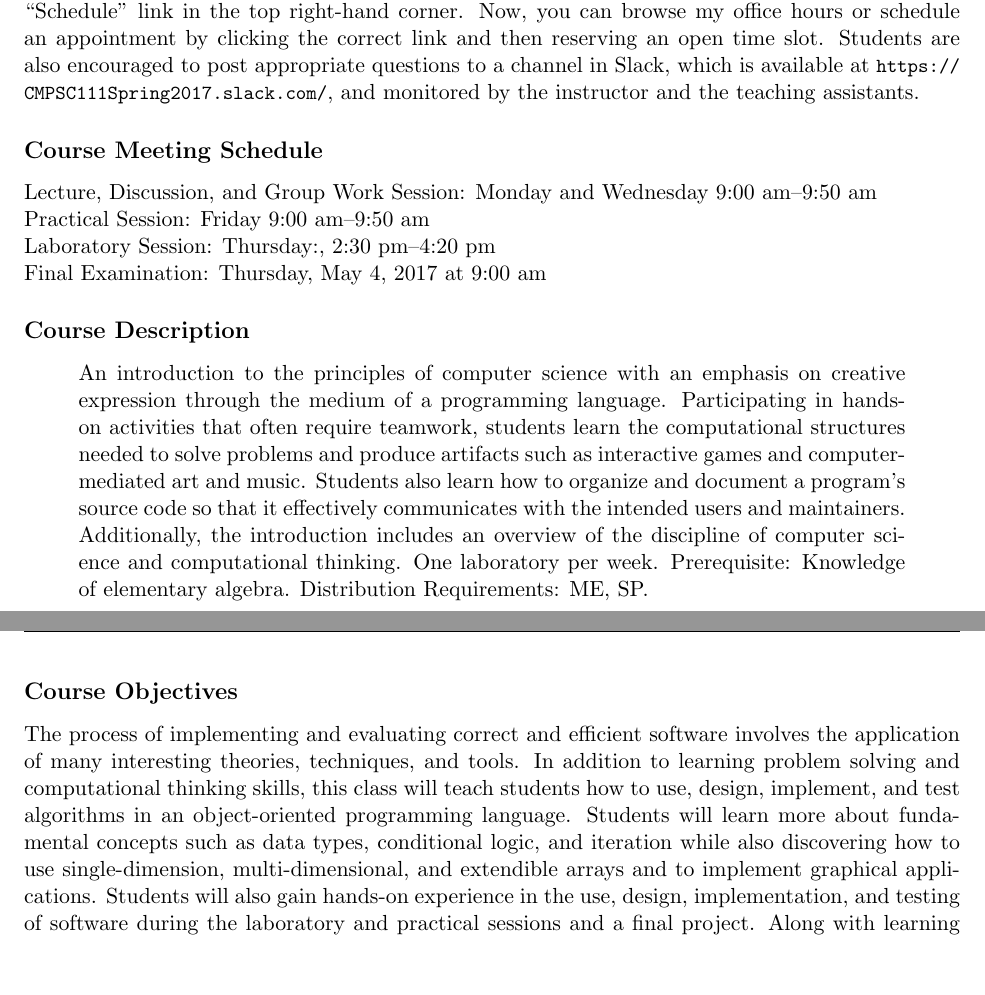
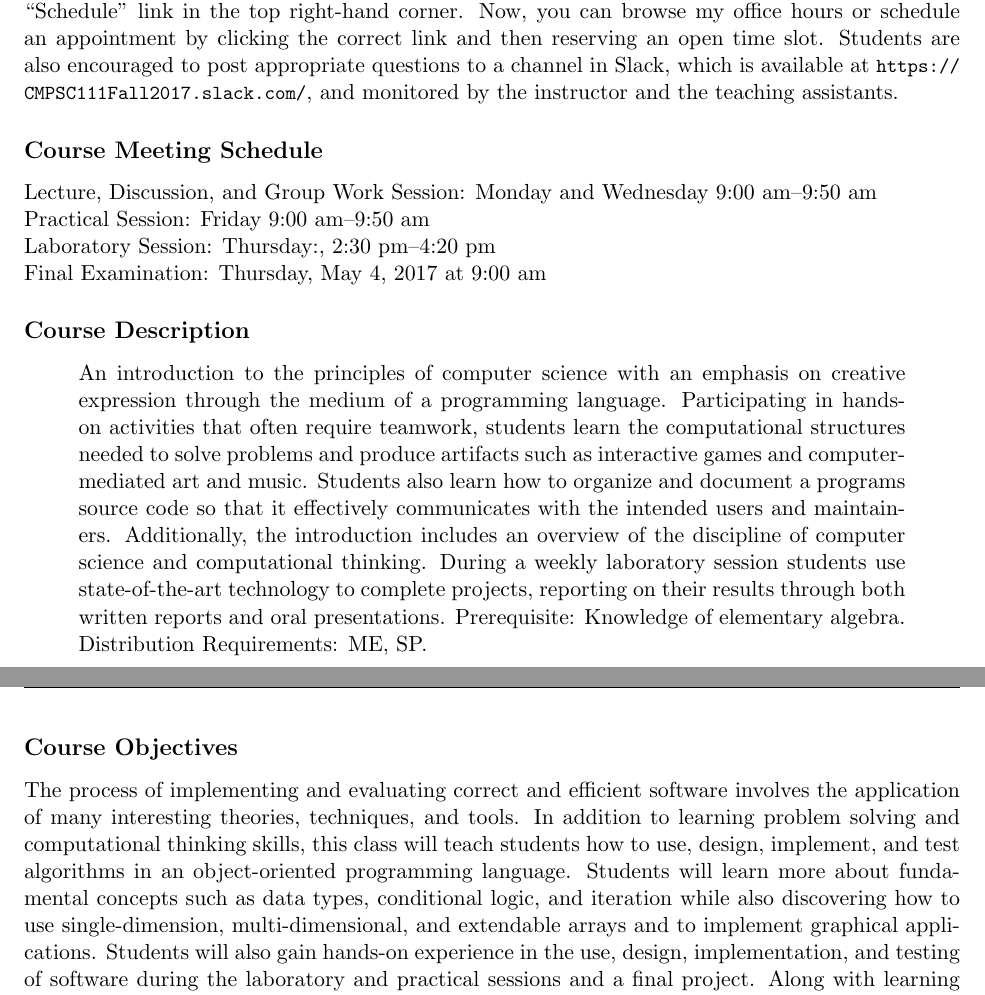
Before and after one commit to Allegheny-Computer-Science-111-F2017/cs111-F2017-syllabus, a LaTeX document (cs111F2017_syllabus.tex): two parts of pages 1 and 2 of 6, joined at a grey line, cut so that both start at the same text, the shorter picture padded with empty space. Compiled offline with pdfLaTeX.

Commit message:
In cs111F2017_syllabus, fixing sentence spacing and update description.

```diff
--- a/cs111F2017_syllabus.tex
+++ b/cs111F2017_syllabus.tex
@@ -85,7 +85,7 @@ Dr.\ Gregory M.\ Kapfhammer\\
 \noindent To schedule a meeting with me during my office hours, please visit my web site and click the ``Schedule'' link
 in the top right-hand corner. Now, you can browse my office hours or schedule an appointment by clicking the correct
 link and then reserving an open time slot. Students are also encouraged to post appropriate questions to a channel in
-Slack, which is available at \url{https://CMPSC111Spring2017.slack.com/}, and monitored by the instructor and the
+Slack, which is available at \url{https://CMPSC111Fall2017.slack.com/}, and monitored by the instructor and the
 teaching assistants.
 
 \subsection*{Course Meeting Schedule}
@@ -102,10 +102,11 @@ Final Examination: Thursday, May 4, 2017 at 9:00 am
 An introduction to the principles of computer science with an emphasis on creative expression through the medium of a
 programming language. Participating in hands-on activities that often require teamwork, students learn the computational
 structures needed to solve problems and produce artifacts such as interactive games and computer-mediated art and music.
-Students also learn how to organize and document a program's source code so that it effectively communicates with the
+Students also learn how to organize and document a programs source code so that it effectively communicates with the
 intended users and maintainers. Additionally, the introduction includes an overview of the discipline of computer
-science and computational thinking. One laboratory per week. Prerequisite: Knowledge of elementary algebra. Distribution
-Requirements: ME, SP.\@ \\
+science and computational thinking. During a weekly laboratory session students use state-of-the-art technology to
+complete projects, reporting on their results through both written reports and oral presentations. Prerequisite:
+Knowledge of elementary algebra. Distribution Requirements: ME, SP.\@ \\
 
 \end{quote}
 
@@ -115,21 +116,21 @@ The process of implementing and evaluating correct and efficient software involv
 theories, techniques, and tools. In addition to learning problem solving and computational thinking skills, this class
 will teach students how to use, design, implement, and test algorithms in an object-oriented programming language.
 Students will learn more about fundamental concepts such as data types, conditional logic, and iteration while also
-discovering how to use single-dimension, multi-dimensional, and extendible arrays and to implement graphical
-applications.  Students will also gain hands-on experience in the use, design, implementation, and testing of software
-during the laboratory and practical sessions and a final project.  Along with learning more about how to effectively
+discovering how to use single-dimension, multi-dimensional, and extendable arrays and to implement graphical
+applications. Students will also gain hands-on experience in the use, design, implementation, and testing of software
+during the laboratory and practical sessions and a final project. Along with learning more about how to effectively
 work in a team of diverse software developers, students will enhance their ability to write and present ideas about
-software in a clear, concise, and compelling fashion.  Students will also develop an understanding of the fascinating
+software in a clear, concise, and compelling fashion. Students will also develop an understanding of the fascinating
 connections between computer science and other disciplines in the social and natural sciences and the humanities.
 
 \subsection*{Performance Objectives}
 
 At the completion of this semester, students must have a strong grasp of the basics of the object-oriented programming
 paradigm and an ever-deepening knowledge of topics like conditional logic, iteration, recursion, exceptions, and
-graphics programming.  Also, students should be able to handle many of the important, yet accidental, aspects of
-implementing programs in the Java language.  That is, students should be comfortable with the use of Vim as an
+graphics programming. Also, students should be able to handle many of the important, yet accidental, aspects of
+implementing programs in the Java language. That is, students should be comfortable with the use of Vim as an
 integrated development environment and understand both the purpose and use of shell environment variables such as the
-{\tt CLASSPATH}.  Students should have a toolkit of programming language constructs that they can use to respond to the
+{\tt CLASSPATH}. Students should have a toolkit of programming language constructs that they can use to respond to the
 challenges that they encounter during the development and evaluation of software. Finally, students should demonstrate
 the ability to use both in-person discussions and cutting-edge software tools to effectively communicate and collaborate
 with a group of diverse team members.
```
